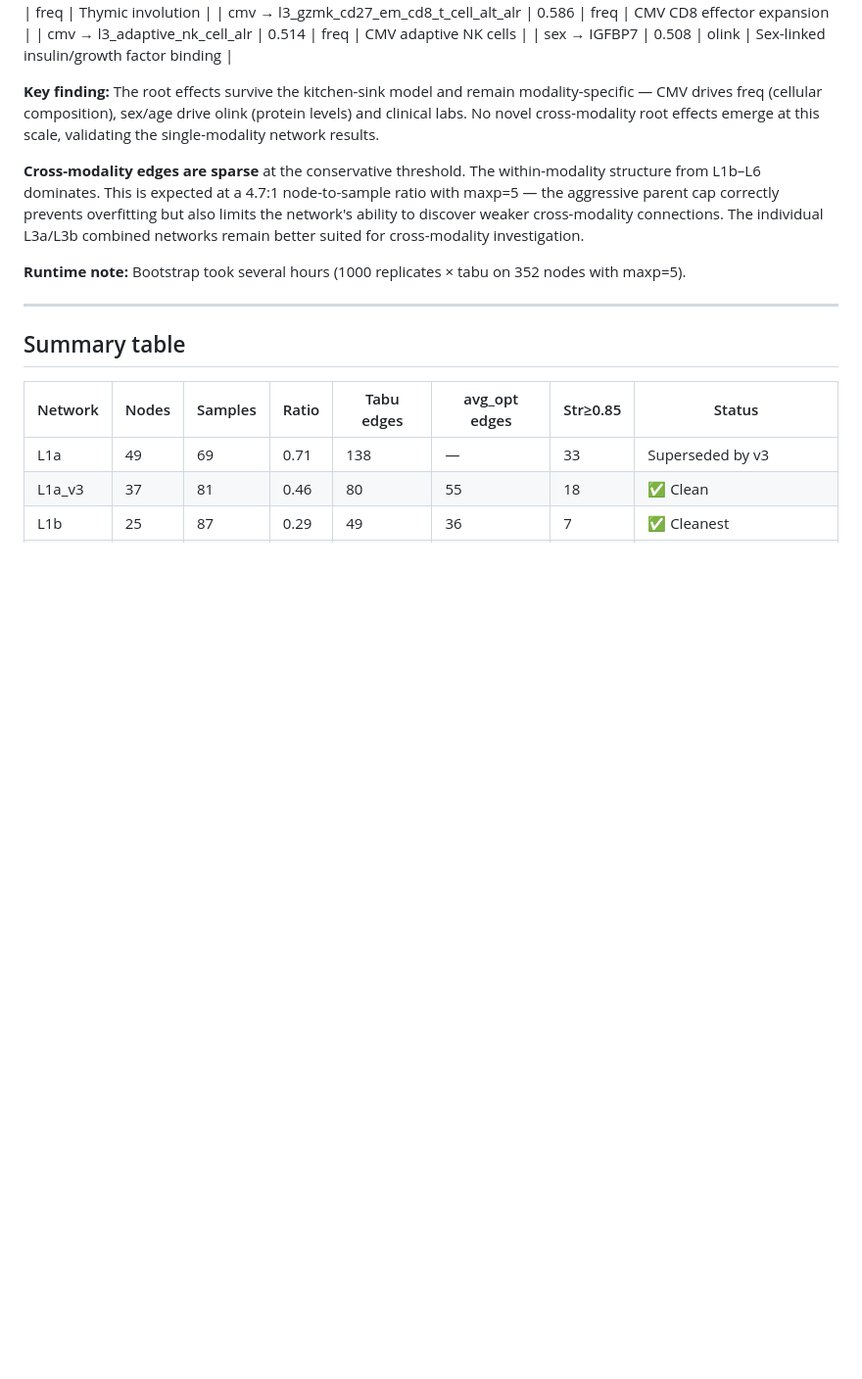
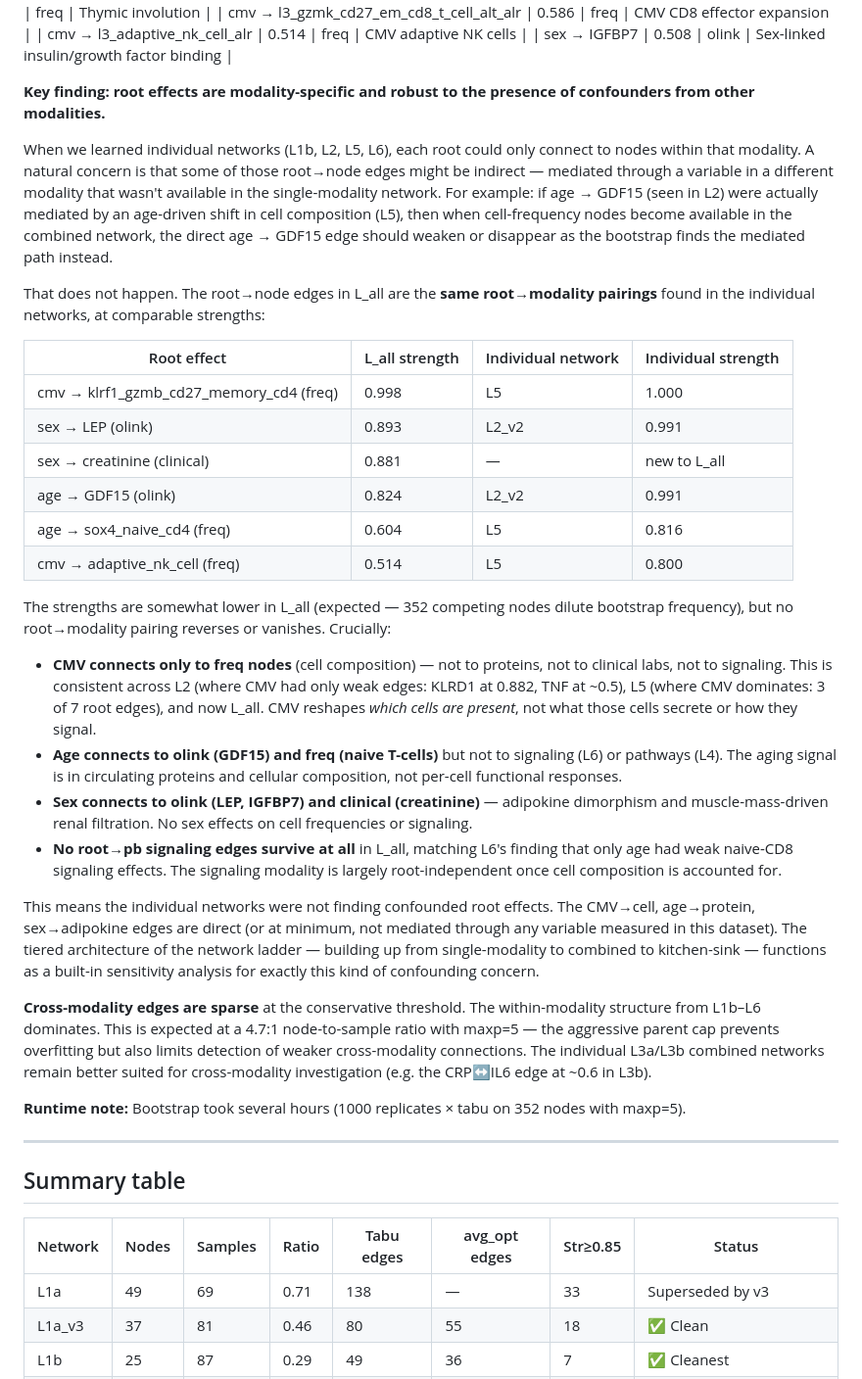
Before and after one commit to annajli/bayomics, a Markdown page: bn_learning/README.md, the part around the change. Shown at 98% size. Rendered like a GitHub page; blank space fills up the shorter version.

Commit message:
update bn_learning README

```diff
--- a/bn_learning/README.md
+++ b/bn_learning/README.md
@@ -502,17 +502,63 @@ strongest edges are the same ones discovered in the single-modality networks:
 | cmv → l3_adaptive_nk_cell_alr | 0.514 | freq | CMV adaptive NK cells |
 | sex → IGFBP7 | 0.508 | olink | Sex-linked insulin/growth factor binding |
 
-**Key finding:** The root effects survive the kitchen-sink model and remain
-modality-specific — CMV drives freq (cellular composition), sex/age drive
-olink (protein levels) and clinical labs. No novel cross-modality root effects
-emerge at this scale, validating the single-modality network results.
+**Key finding: root effects are modality-specific and robust to the
+presence of confounders from other modalities.**
+
+When we learned individual networks (L1b, L2, L5, L6), each root could only
+connect to nodes within that modality. A natural concern is that some of
+those root→node edges might be indirect — mediated through a variable in a
+different modality that wasn't available in the single-modality network. For
+example: if age → GDF15 (seen in L2) were actually mediated by an age-driven
+shift in cell composition (L5), then when cell-frequency nodes become
+available in the combined network, the direct age → GDF15 edge should weaken
+or disappear as the bootstrap finds the mediated path instead.
+
+That does not happen. The root→node edges in L_all are the **same
+root→modality pairings** found in the individual networks, at comparable
+strengths:
+
+| Root effect | L_all strength | Individual network | Individual strength |
+|---|---|---|---|
+| cmv → klrf1_gzmb_cd27_memory_cd4 (freq) | 0.998 | L5 | 1.000 |
+| sex → LEP (olink) | 0.893 | L2_v2 | 0.991 |
+| sex → creatinine (clinical) | 0.881 | — | new to L_all |
+| age → GDF15 (olink) | 0.824 | L2_v2 | 0.991 |
+| age → sox4_naive_cd4 (freq) | 0.604 | L5 | 0.816 |
+| cmv → adaptive_nk_cell (freq) | 0.514 | L5 | 0.800 |
+
+The strengths are somewhat lower in L_all (expected — 352 competing nodes
+dilute bootstrap frequency), but no root→modality pairing reverses or
+vanishes. Crucially:
+
+- **CMV connects only to freq nodes** (cell composition) — not to proteins,
+  not to clinical labs, not to signaling. This is consistent across L2 (where
+  CMV had only weak edges: KLRD1 at 0.882, TNF at ~0.5), L5 (where CMV
+  dominates: 3 of 7 root edges), and now L_all. CMV reshapes *which cells are
+  present*, not what those cells secrete or how they signal.
+- **Age connects to olink (GDF15) and freq (naive T-cells)** but not to
+  signaling (L6) or pathways (L4). The aging signal is in circulating
+  proteins and cellular composition, not per-cell functional responses.
+- **Sex connects to olink (LEP, IGFBP7) and clinical (creatinine)** —
+  adipokine dimorphism and muscle-mass-driven renal filtration. No sex effects
+  on cell frequencies or signaling.
+- **No root→pb signaling edges survive at all** in L_all, matching L6's
+  finding that only age had weak naive-CD8 signaling effects. The signaling
+  modality is largely root-independent once cell composition is accounted for.
+
+This means the individual networks were not finding confounded root effects.
+The CMV→cell, age→protein, sex→adipokine edges are direct (or at minimum,
+not mediated through any variable measured in this dataset). The tiered
+architecture of the network ladder — building up from single-modality to
+combined to kitchen-sink — functions as a built-in sensitivity analysis for
+exactly this kind of confounding concern.
 
 **Cross-modality edges are sparse** at the conservative threshold. The
 within-modality structure from L1b–L6 dominates. This is expected at a 4.7:1
-node-to-sample ratio with maxp=5 — the aggressive parent cap correctly
-prevents overfitting but also limits the network's ability to discover weaker
-cross-modality connections. The individual L3a/L3b combined networks remain
-better suited for cross-modality investigation.
+node-to-sample ratio with maxp=5 — the aggressive parent cap prevents
+overfitting but also limits detection of weaker cross-modality connections.
+The individual L3a/L3b combined networks remain better suited for
+cross-modality investigation (e.g. the CRP↔IL6 edge at ~0.6 in L3b).
 
 **Runtime note:** Bootstrap took several hours (1000 replicates × tabu on 352
 nodes with maxp=5).
```
